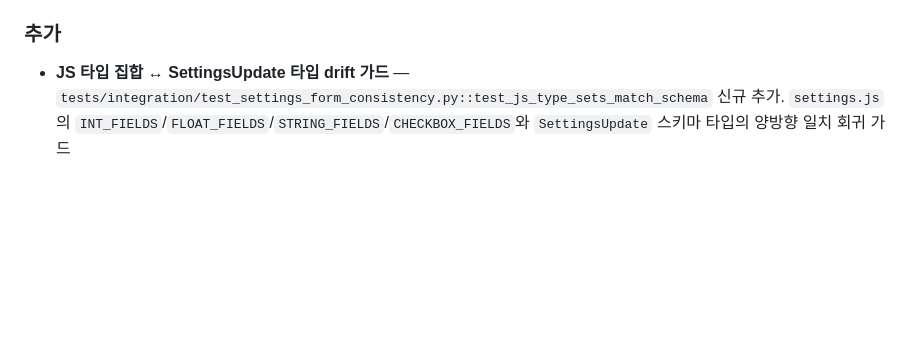
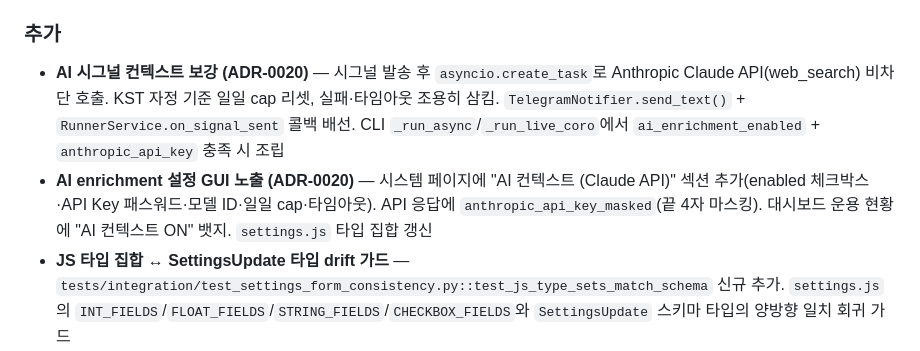
Before and after one commit to xzzero87-alt/signal-up, a Markdown page: CHANGELOG.md, the part around the change. GitHub-like rendering; blank space fills up the shorter version.

Commit message:
docs(changelog): ADR-0020 AI enrichment 항목 추가 (Session 1/2 + 2/2)

```diff
--- a/CHANGELOG.md
+++ b/CHANGELOG.md
@@ -12,6 +12,8 @@
 - **settings.js `showFieldErrors` silent fail 차단** — 숨겨진 전략 패널 내부 에러 스팬에 매칭되어 `matchedCount >= 1`이 되던 결함 수정. `offsetParent === null` 조상 체크로 보이지 않는 매칭은 카운트하지 않아 글로벌 배너 폴백이 올바르게 동작
 
 ### 추가
+- **AI 시그널 컨텍스트 보강 (ADR-0020)** — 시그널 발송 후 `asyncio.create_task`로 Anthropic Claude API(web_search) 비차단 호출. KST 자정 기준 일일 cap 리셋, 실패·타임아웃 조용히 삼킴. `TelegramNotifier.send_text()` + `RunnerService.on_signal_sent` 콜백 배선. CLI `_run_async`/`_run_live_coro`에서 `ai_enrichment_enabled` + `anthropic_api_key` 충족 시 조립
+- **AI enrichment 설정 GUI 노출 (ADR-0020)** — 시스템 페이지에 "AI 컨텍스트 (Claude API)" 섹션 추가(enabled 체크박스·API Key 패스워드·모델 ID·일일 cap·타임아웃). API 응답에 `anthropic_api_key_masked`(끝 4자 마스킹). 대시보드 운용 현황에 "AI 컨텍스트 ON" 뱃지. `settings.js` 타입 집합 갱신
 - **JS 타입 집합 ↔ SettingsUpdate 타입 drift 가드** — `tests/integration/test_settings_form_consistency.py::test_js_type_sets_match_schema` 신규 추가. `settings.js`의 `INT_FIELDS`/`FLOAT_FIELDS`/`STRING_FIELDS`/`CHECKBOX_FIELDS`와 `SettingsUpdate` 스키마 타입의 양방향 일치 회귀 가드
 - **`kr_strategy` backend 노출 (ADR-0018)** — `SettingsUpdate`/`SettingsView`에 `Literal["bb_cci", "fractal"]` 필드 추가. PUT/GET API 라운드트립 + 유효성 검사 + 불변 보장 테스트 4건. `help_text.py` 도움말 등록
 - **설정 페이지 국장 전략 UI + 코인 전용 표기** — 전략 섹션 제목을 "코인 전략"으로 명확화. 국장 전략 radio 서브섹션(fractal/bb_cci) 추가. `dashboard.js` `KR_STRATEGY_LABEL.bb_cci` "BB+CCI" → "코인 전략 공유" 정합화
```
